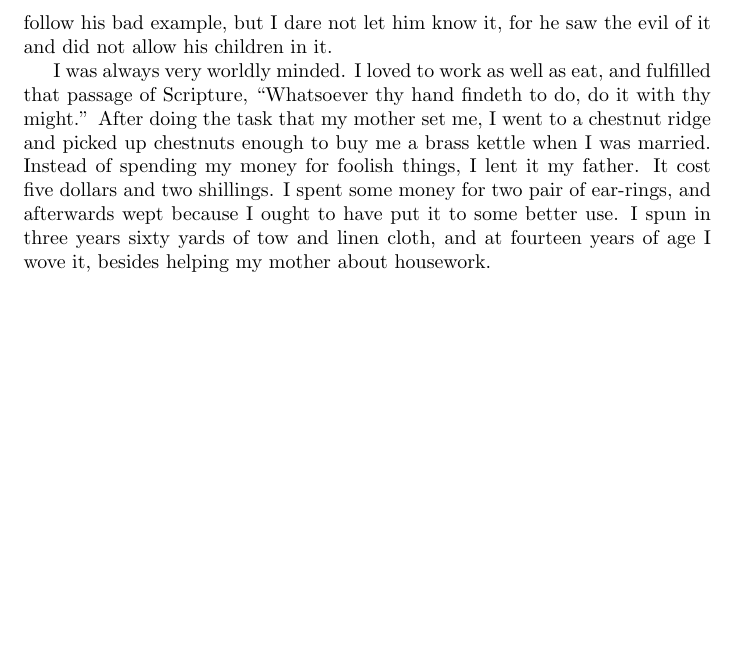
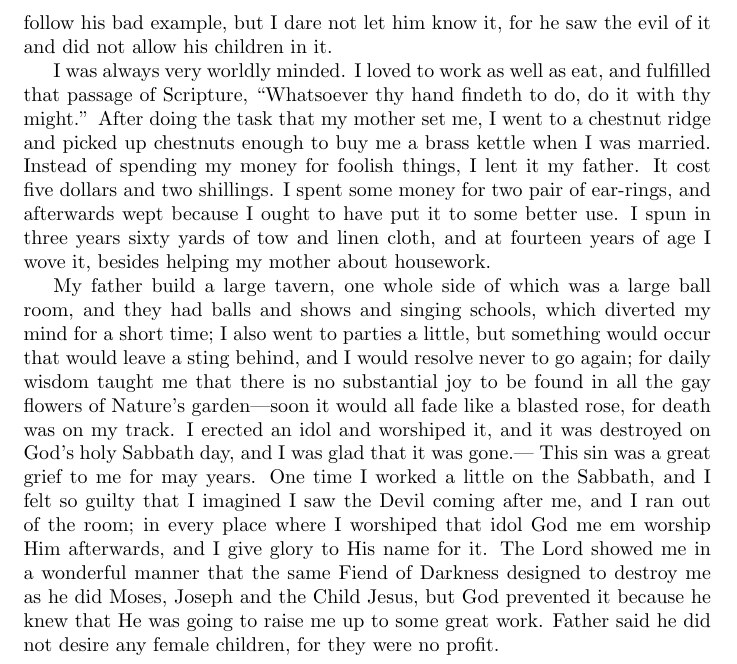
Before and after one commit to jonlighthall/clarissa.lighthall, a LaTeX document (main.tex): part of page 6 of 6, cut so that both start at the same text, the shorter picture padded with empty space. Compiled offline with pdfLaTeX.

Commit message:
end of page 7

```diff
--- a/main.tex
+++ b/main.tex
@@ -144,4 +144,11 @@ Instead of spending my money for foolish things, I lent it my father.
 It cost five dollars and two shillings.
 I spent some money for two pair of ear-rings, and afterwards wept because I ought to have put it to some better use.
 I spun in three years sixty yards of tow and linen cloth, and at fourteen years of age I wove it, besides helping my mother about housework.
+
+My father build a large tavern, one whole side of which was a large ball room, and they had balls and shows and singing schools, which diverted my mind for a short time; I also went to parties a little, but something would occur that would leave a sting behind, and I would resolve never to go again; for daily wisdom taught me that there is no substantial joy to be found in all the gay flowers of Nature's garden---soon it would all fade like a blasted rose, for death was on my track.
+I erected an idol and worshiped it, and it was destroyed on God's holy Sabbath day, and I was glad that it was gone.---
+This sin was a great grief to me for may years.
+One time I worked a little on the Sabbath, and I felt so guilty that I imagined I saw the Devil coming after me, and I ran out of the room; in every place where I worshiped that idol God me em worship Him afterwards, and I give glory to His name for it.
+The Lord showed me in a wonderful manner that the same Fiend of Darkness designed to destroy me as he did Moses, Joseph and the Child Jesus, but God prevented it because he knew that He was going to raise me up to some great work.
+Father said he did not desire any female children, for they were no profit.
 \end{document}
```
